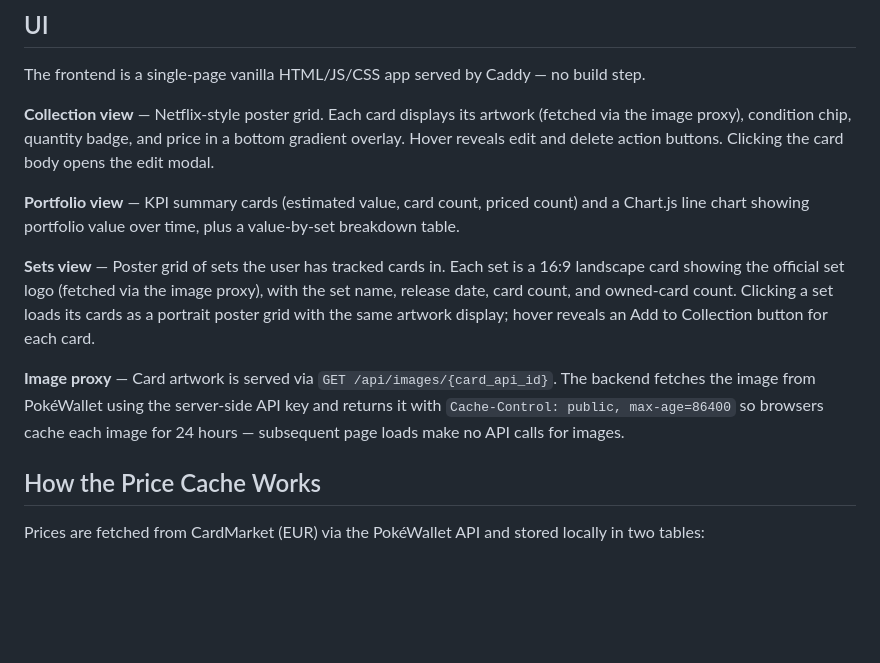
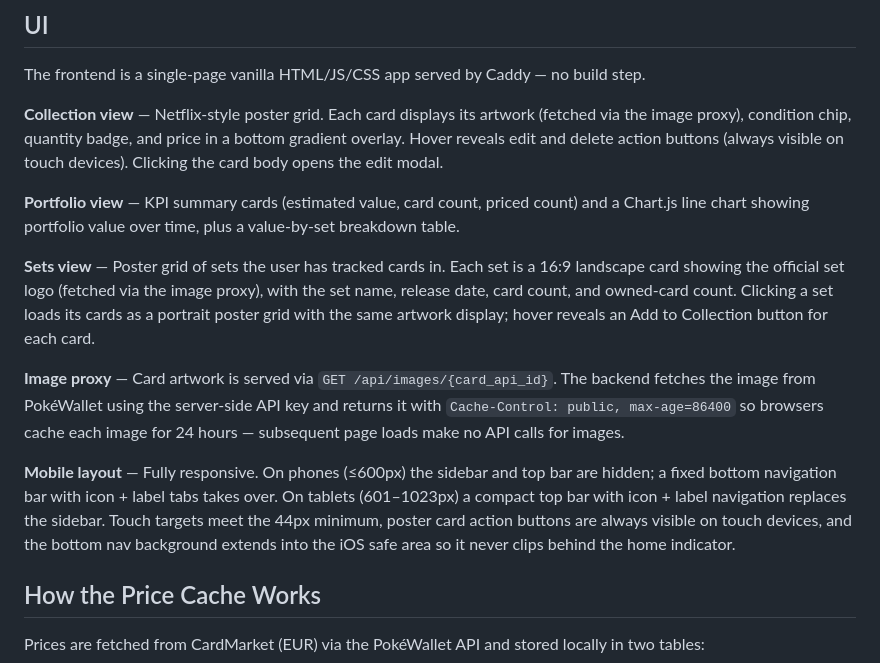
Before and after one commit to ej22/pokemon-tcg-tracker, a Markdown page: README.md, the part around the change. Drawn GitHub-style; blank space fills up the shorter version.

Commit message:
docs: document mobile responsive layout in README and HANDOVER
Co-Authored-By: Claude Sonnet 4.6 <noreply@anthropic.com>

```diff
--- a/README.md
+++ b/README.md
@@ -79,13 +79,15 @@ Full interactive docs: `http://localhost:8014/docs`
 
 The frontend is a single-page vanilla HTML/JS/CSS app served by Caddy — no build step.
 
-**Collection view** — Netflix-style poster grid. Each card displays its artwork (fetched via the image proxy), condition chip, quantity badge, and price in a bottom gradient overlay. Hover reveals edit and delete action buttons. Clicking the card body opens the edit modal.
+**Collection view** — Netflix-style poster grid. Each card displays its artwork (fetched via the image proxy), condition chip, quantity badge, and price in a bottom gradient overlay. Hover reveals edit and delete action buttons (always visible on touch devices). Clicking the card body opens the edit modal.
 
 **Portfolio view** — KPI summary cards (estimated value, card count, priced count) and a Chart.js line chart showing portfolio value over time, plus a value-by-set breakdown table.
 
 **Sets view** — Poster grid of sets the user has tracked cards in. Each set is a 16:9 landscape card showing the official set logo (fetched via the image proxy), with the set name, release date, card count, and owned-card count. Clicking a set loads its cards as a portrait poster grid with the same artwork display; hover reveals an Add to Collection button for each card.
 
 **Image proxy** — Card artwork is served via `GET /api/images/{card_api_id}`. The backend fetches the image from PokéWallet using the server-side API key and returns it with `Cache-Control: public, max-age=86400` so browsers cache each image for 24 hours — subsequent page loads make no API calls for images.
+
+**Mobile layout** — Fully responsive. On phones (≤600px) the sidebar and top bar are hidden; a fixed bottom navigation bar with icon + label tabs takes over. On tablets (601–1023px) a compact top bar with icon + label navigation replaces the sidebar. Touch targets meet the 44px minimum, poster card action buttons are always visible on touch devices, and the bottom nav background extends into the iOS safe area so it never clips behind the home indicator.
 
 ## How the Price Cache Works
 
```
Also changed, not shown: HANDOVER.md (+33 -0 lines).
